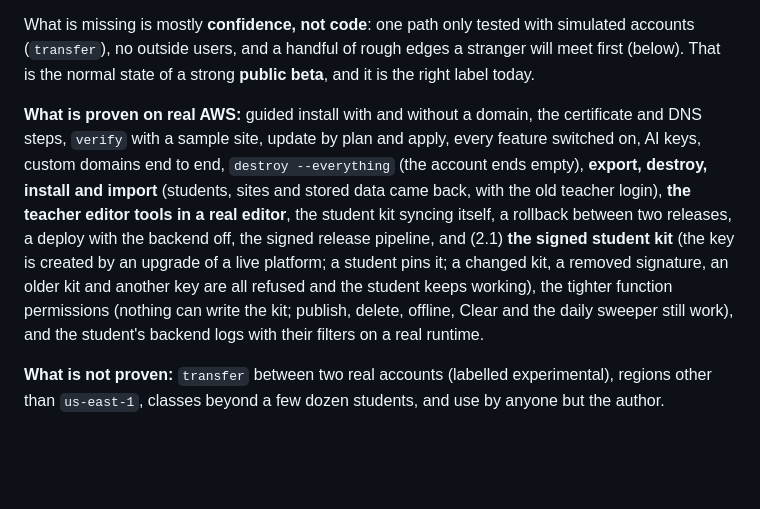
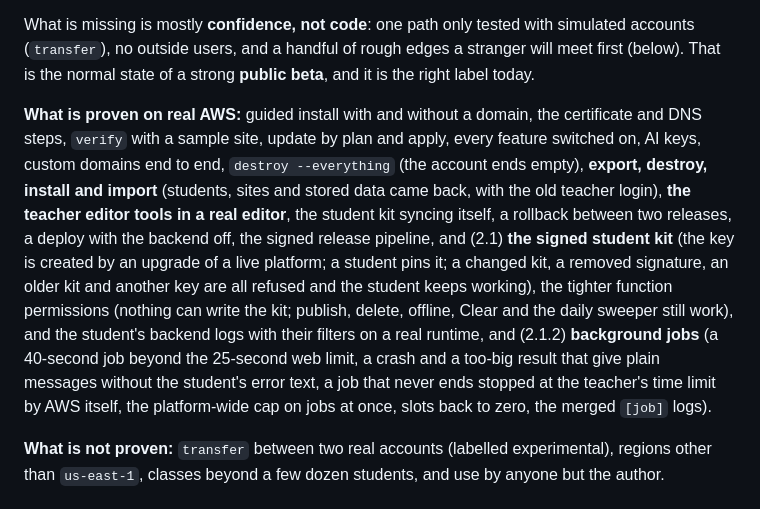
Before and after one commit to abhtft/class-hosting-platform, a Markdown page: docs/STATE.md, the part around the change. Rendered like a GitHub page; blank space fills up the shorter version.

Commit message:
STATE and HANDOFF: background jobs proven on real AWS
Co-Authored-By: Claude Sonnet 5.5 <noreply@anthropic.com>

```diff
--- a/docs/STATE.md
+++ b/docs/STATE.md
@@ -8,7 +8,7 @@ The platform is **feature-complete for its purpose and proven on real AWS by its
 
 What is missing is mostly **confidence, not code**: one path only tested with simulated accounts (`transfer`), no outside users, and a handful of rough edges a stranger will meet first (below). That is the normal state of a strong **public beta**, and it is the right label today.
 
-**What is proven on real AWS:** guided install with and without a domain, the certificate and DNS steps, `verify` with a sample site, update by plan and apply, every feature switched on, AI keys, custom domains end to end, `destroy --everything` (the account ends empty), **export, destroy, install and import** (students, sites and stored data came back, with the old teacher login), **the teacher editor tools in a real editor**, the student kit syncing itself, a rollback between two releases, a deploy with the backend off, the signed release pipeline, and (2.1) **the signed student kit** (the key is created by an upgrade of a live platform; a student pins it; a changed kit, a removed signature, an older kit and another key are all refused and the student keeps working), the tighter function permissions (nothing can write the kit; publish, delete, offline, Clear and the daily sweeper still work), and the student's backend logs with their filters on a real runtime.
+**What is proven on real AWS:** guided install with and without a domain, the certificate and DNS steps, `verify` with a sample site, update by plan and apply, every feature switched on, AI keys, custom domains end to end, `destroy --everything` (the account ends empty), **export, destroy, install and import** (students, sites and stored data came back, with the old teacher login), **the teacher editor tools in a real editor**, the student kit syncing itself, a rollback between two releases, a deploy with the backend off, the signed release pipeline, and (2.1) **the signed student kit** (the key is created by an upgrade of a live platform; a student pins it; a changed kit, a removed signature, an older kit and another key are all refused and the student keeps working), the tighter function permissions (nothing can write the kit; publish, delete, offline, Clear and the daily sweeper still work), and the student's backend logs with their filters on a real runtime, and (2.1.2) **background jobs** (a 40-second job beyond the 25-second web limit, a crash and a too-big result that give plain messages without the student's error text, a job that never ends stopped at the teacher's time limit by AWS itself, the platform-wide cap on jobs at once, slots back to zero, the merged `[job]` logs).
 
 **What is not proven:** `transfer` between two real accounts (labelled experimental), regions other than `us-east-1`, classes beyond a few dozen students, and use by anyone but the author.
 
```
Also changed, not shown: HANDOFF.md (+1 -1 lines).
